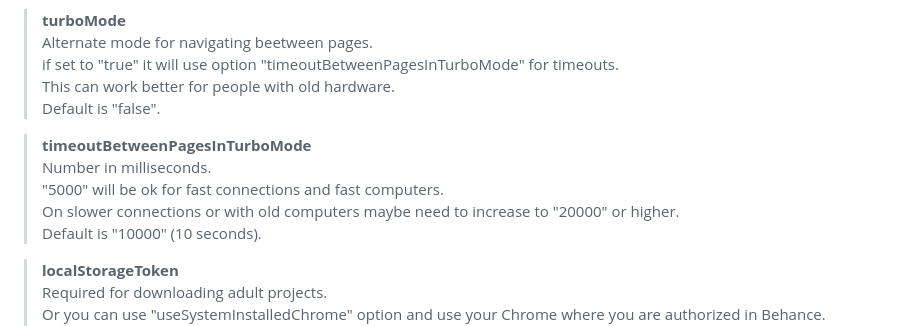
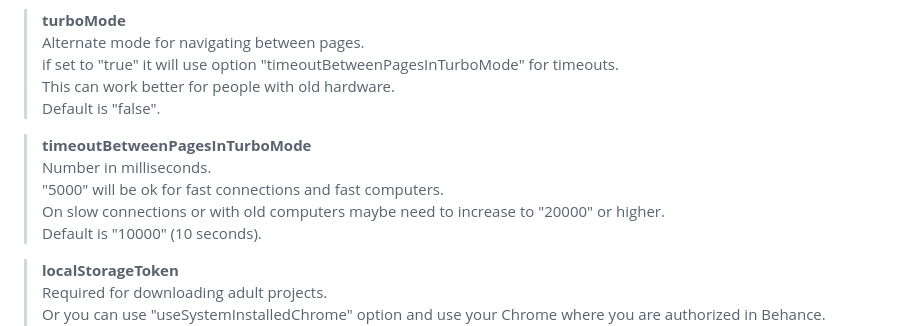
Before and after one commit to ViRT1ST/BeDownloader, a Markdown page: README.md, the part around the change. Rendered like a GitHub page.

Commit message:
2025-01-09: Readme typos fix

```diff
--- a/README.md
+++ b/README.md
@@ -49,7 +49,7 @@ Written with Electron, Puppeteer and other JS libraries.
 > Default is "false".
 
 > **turboMode**\
-> Alternate mode for navigating beetween pages.\
+> Alternate mode for navigating between pages.\
 > if set to "true" it will use option "timeoutBetweenPagesInTurboMode" for timeouts.\
 > This can work better for people with old hardware.\
 > Default is "false".
@@ -57,7 +57,7 @@ Written with Electron, Puppeteer and other JS libraries.
 > **timeoutBetweenPagesInTurboMode**\
 > Number in milliseconds.\
 > "5000" will be ok for fast connections and fast computers.\
-> On slower connections or with old computers maybe need to increase to "20000" or higher.\
+> On slow connections or with old computers maybe need to increase to "20000" or higher.\
 > Default is "10000" (10 seconds).
 
 > **localStorageToken**\
```
